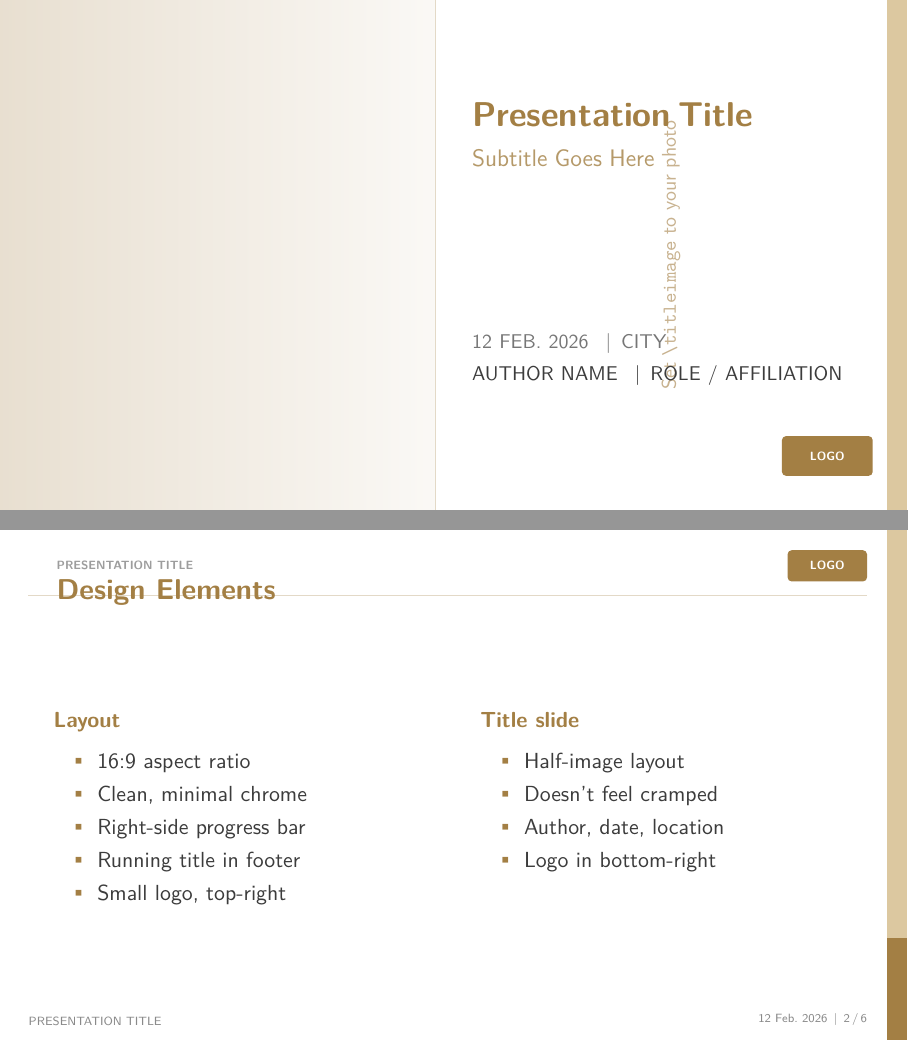
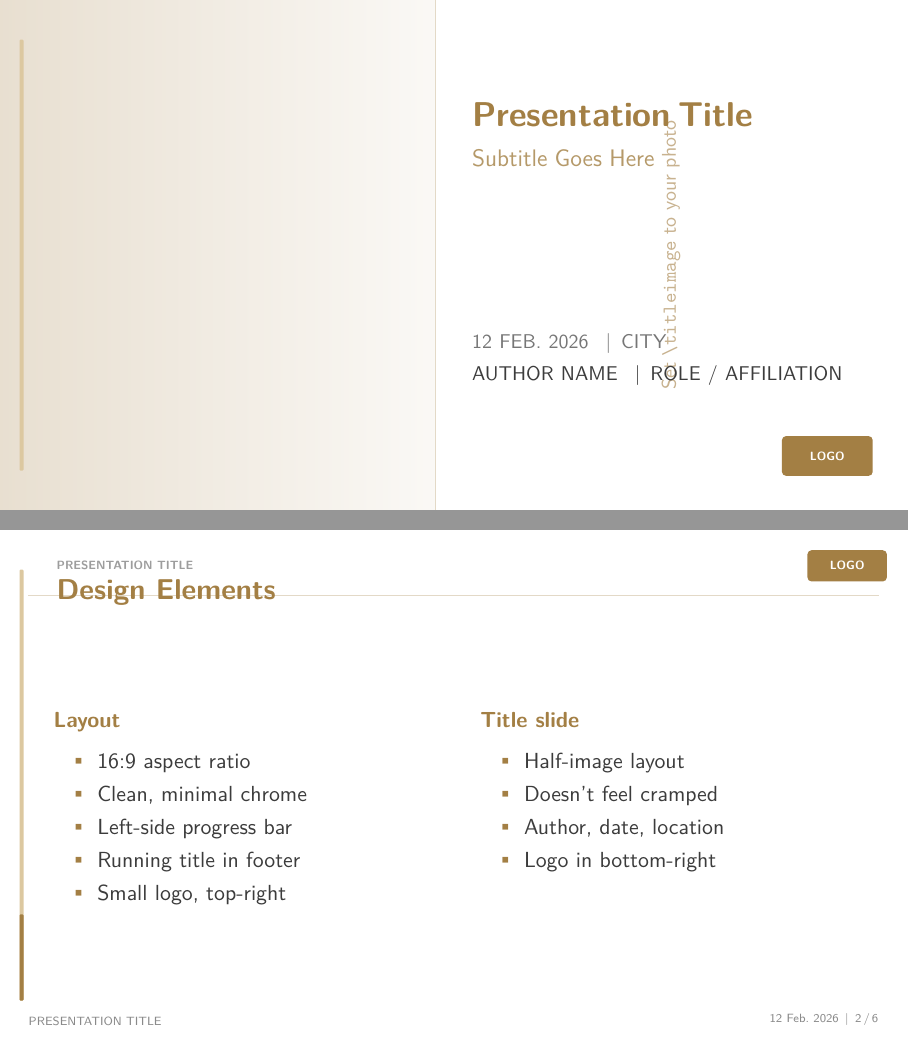
Before and after one commit to jvkramer/jvkramer.github.io, LaTeX slides (presentation_template.tex): pages 1 and 5 of 10, joined at a grey line. Compiled offline with pdfLaTeX.

Commit message:
Move progress bar to free-floating thin bar on the left
- Bar is now a narrow 2pt line on the left margin (was 0.35cm on the right edge)
- Free-floating with top/bottom margins so it doesn't touch the slide edges
- Removed right-side bar offsets from logo, footer, and horizontal rule
- Title slide also gets the left-side bar treatment
- Matches the original PowerPoint aesthetic

https://claude.ai/code/session_01Q9ArfyBc6CnC3cvmfY5c1Y

```diff
--- a/presentation_template.tex
+++ b/presentation_template.tex
@@ -76,21 +76,24 @@
 \newcounter{totalframes}
 
 % ============================================================================
-%  PROGRESS BAR (right-side vertical bar)
+%  PROGRESS BAR (free-floating thin vertical bar, left side)
 % ============================================================================
-%  The bar spans the full height of the slide along the right edge.
-%  The filled portion grows from BOTTOM to TOP as you advance through
-%  the presentation.
+%  A narrow bar floats on the left margin.  The filled portion grows
+%  from BOTTOM to TOP as you advance through the presentation.
 % ============================================================================
-\newcommand{\barwidth}{0.35cm}          % width of the vertical bar
+\newcommand{\barwidth}{2pt}             % thin, like the original
+\newcommand{\barxoffset}{0.38cm}        % distance from left edge
+\newcommand{\bartopmargin}{0.7cm}       % gap from top of slide
+\newcommand{\barbotmargin}{0.7cm}       % gap from bottom of slide
 
 \newcommand{\drawprogressbar}{%
   \begin{tikzpicture}[remember picture, overlay]
-    % background bar (full height, light colour)
-    \fill[AccentColor]
-      ([xshift=-\barwidth]current page.north east)
-      rectangle
-      (current page.south east);
+    % coordinates for the bar endpoints
+    \coordinate (barbot) at ([xshift=\barxoffset, yshift=\barbotmargin]current page.south west);
+    \coordinate (bartop) at ([xshift=\barxoffset, yshift=-\bartopmargin]current page.north west);
+    % background bar (full length, light colour)
+    \fill[AccentColor, rounded corners=0.5pt]
+      ([xshift=-\barwidth/2]barbot) rectangle ([xshift=\barwidth/2]bartop);
     % filled portion (progress, strong colour)
     \ifnum\value{totalframes}>0
       \pgfmathsetmacro{\progress}{%
@@ -99,10 +102,11 @@
     \else
       \pgfmathsetmacro{\progress}{0}
     \fi
-    \fill[PrimaryColor]
-      ([xshift=-\barwidth]current page.south east)
-      rectangle
-      ([xshift=0cm, yshift={\progress*\paperheight}]current page.south east);
+    \path let \p1 = (barbot), \p2 = (bartop),
+              \n1 = {\y2-\y1} in
+      coordinate (barfill) at ([yshift={\progress*\n1}]barbot);
+    \fill[PrimaryColor, rounded corners=0.5pt]
+      ([xshift=-\barwidth/2]barbot) rectangle ([xshift=\barwidth/2]barfill);
   \end{tikzpicture}%
 }
 
@@ -112,7 +116,7 @@
 \newcommand{\drawlogo}{%
   \begin{tikzpicture}[remember picture, overlay]
     \node[anchor=north east, inner sep=0pt]
-      at ([xshift=-\barwidth-0.35cm, yshift=-0.35cm]current page.north east)
+      at ([xshift=-0.35cm, yshift=-0.35cm]current page.north east)
       {\IfFileExists{\logofile}%
         {\includegraphics[height=0.55cm]{\logofile}}%
         {%
@@ -138,7 +142,7 @@
     % right: date | page
     \node[anchor=south east, inner sep=0pt,
           font=\tiny\color{TextColor!60}]
-      at ([xshift=-\barwidth-0.35cm, yshift=0.25cm]current page.south east)
+      at ([xshift=-0.5cm, yshift=0.25cm]current page.south east)
       {\presentationdate\enspace|\enspace\insertframenumber\,/\,\inserttotalframenumber};
   \end{tikzpicture}%
 }
@@ -156,7 +160,7 @@
     \begin{tikzpicture}[remember picture, overlay]
       \draw[PrimaryColor!30, line width=0.4pt]
         ([yshift=-1.15cm, xshift=0.5cm]current page.north west) --
-        ([yshift=-1.15cm, xshift=-\barwidth-0.35cm]current page.north east);
+        ([yshift=-1.15cm, xshift=-0.5cm]current page.north east);
     \end{tikzpicture}
   \fi
 }
@@ -239,9 +243,10 @@
       };
     %
     % --- vertical bar (static, no progress on title slide) ----------------
-    \fill[AccentColor]
-      ([xshift=-\barwidth]current page.north east)
-      rectangle (current page.south east);
+    \coordinate (tbarbot) at ([xshift=\barxoffset, yshift=\barbotmargin]current page.south west);
+    \coordinate (tbartop) at ([xshift=\barxoffset, yshift=-\bartopmargin]current page.north west);
+    \fill[AccentColor, rounded corners=0.5pt]
+      ([xshift=-\barwidth/2]tbarbot) rectangle ([xshift=\barwidth/2]tbartop);
   \end{tikzpicture}
 }
 
@@ -315,7 +320,7 @@
       \begin{itemize}
         \item 16:9 aspect ratio
         \item Clean, minimal chrome
-        \item Right-side progress bar
+        \item Left-side progress bar
         \item Running title in footer
         \item Small logo, top-right
       \end{itemize}
```
